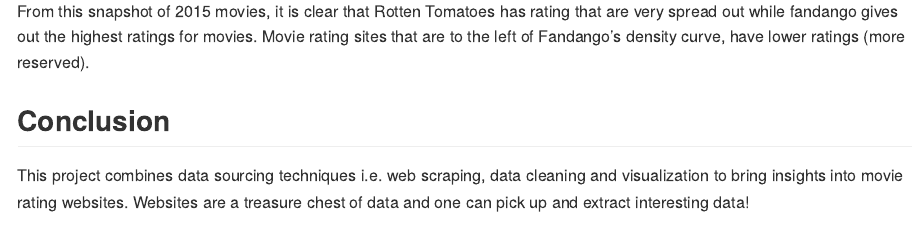
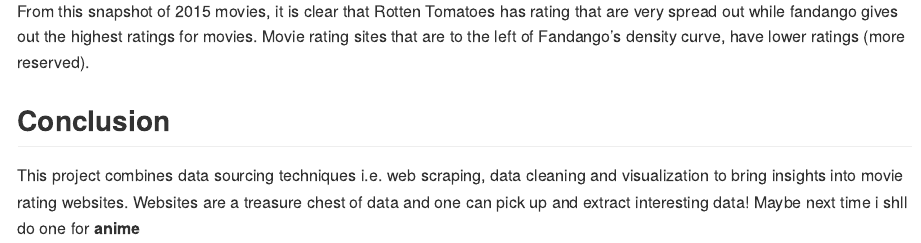
Before and after one commit to rickyboshe/misc-projects, an R Markdown document (IMDB Movie Ratings.Rmd): the page in a window 1100 px wide, from 8620 px down. Rendered offline with R 4.5, knitr and Pandoc, with nearby package versions; some code elsewhere in the file could not run offline; long lines of code are wrapped.

Commit message:
Update IMDB Movie Ratings.Rmd

```diff
--- a/IMDB Movie Ratings.Rmd
+++ b/IMDB Movie Ratings.Rmd
@@ -308,4 +308,4 @@
 
 
 ## Conclusion
-This project combines data sourcing techniques i.e. web scraping, data cleaning and visualization to bring insights into movie rating websites. Websites are a treasure chest of data and one can pick up and extract interesting data!
+This project combines data sourcing techniques i.e. web scraping, data cleaning and visualization to bring insights into movie rating websites. Websites are a treasure chest of data and one can pick up and extract interesting data! Maybe next time i shll do one for **anime**
```
